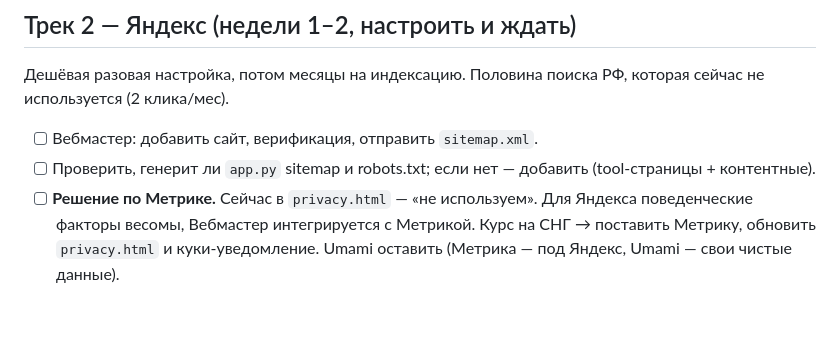
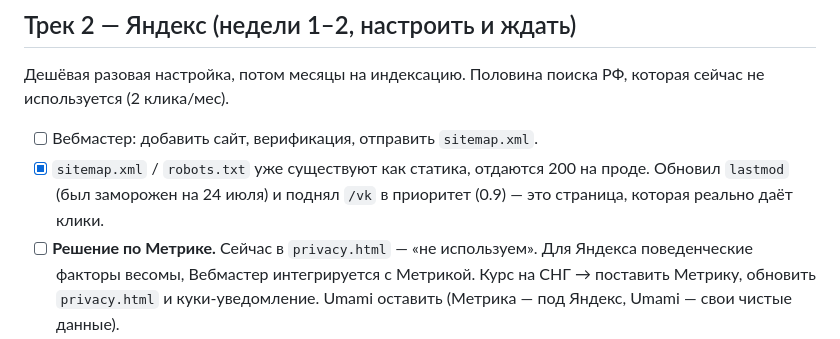
Before and after one commit to gur88/yt2mp3, a Markdown page: docs/roadmap-2026-q4.md, the part around the change. Rendered like a GitHub page; blank space fills up the shorter version.

Commit message:
docs: mark sitemap/robots done in the Q4 roadmap
Co-Authored-By: Claude Sonnet 5 <noreply@anthropic.com>

```diff
--- a/docs/roadmap-2026-q4.md
+++ b/docs/roadmap-2026-q4.md
@@ -115,8 +115,9 @@ journalctl -u umami-digest.service -n 20 --no-pager
 которая сейчас не используется (2 клика/мес).
 
 - [ ] Вебмастер: добавить сайт, верификация, отправить `sitemap.xml`.
-- [ ] Проверить, генерит ли `app.py` sitemap и robots.txt; если нет —
-      добавить (tool-страницы + контентные).
+- [x] `sitemap.xml` / `robots.txt` уже существуют как статика, отдаются
+      200 на проде. Обновил `lastmod` (был заморожен на 24 июля) и поднял
+      `/vk` в приоритет (0.9) — это страница, которая реально даёт клики.
 - [ ] **Решение по Метрике.** Сейчас в `privacy.html` — «не используем».
       Для Яндекса поведенческие факторы весомы, Вебмастер интегрируется
       с Метрикой. Курс на СНГ → поставить Метрику, обновить `privacy.html`
```
